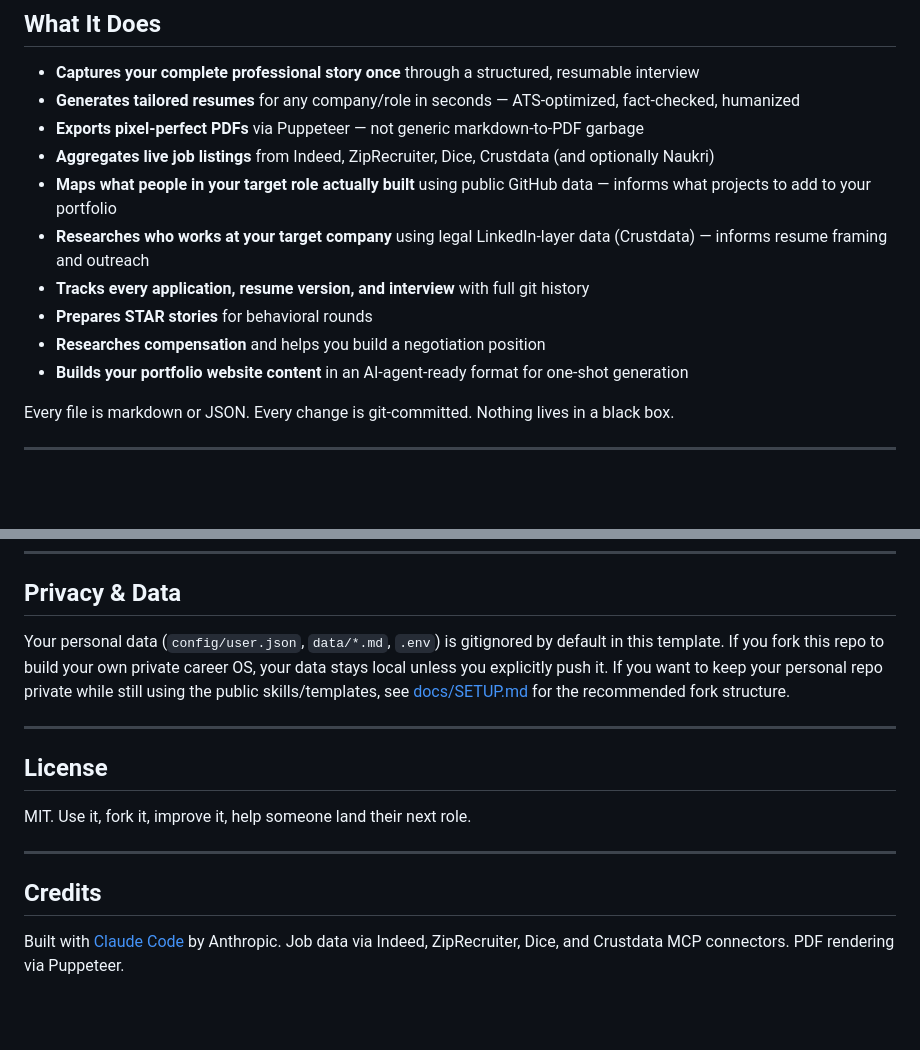
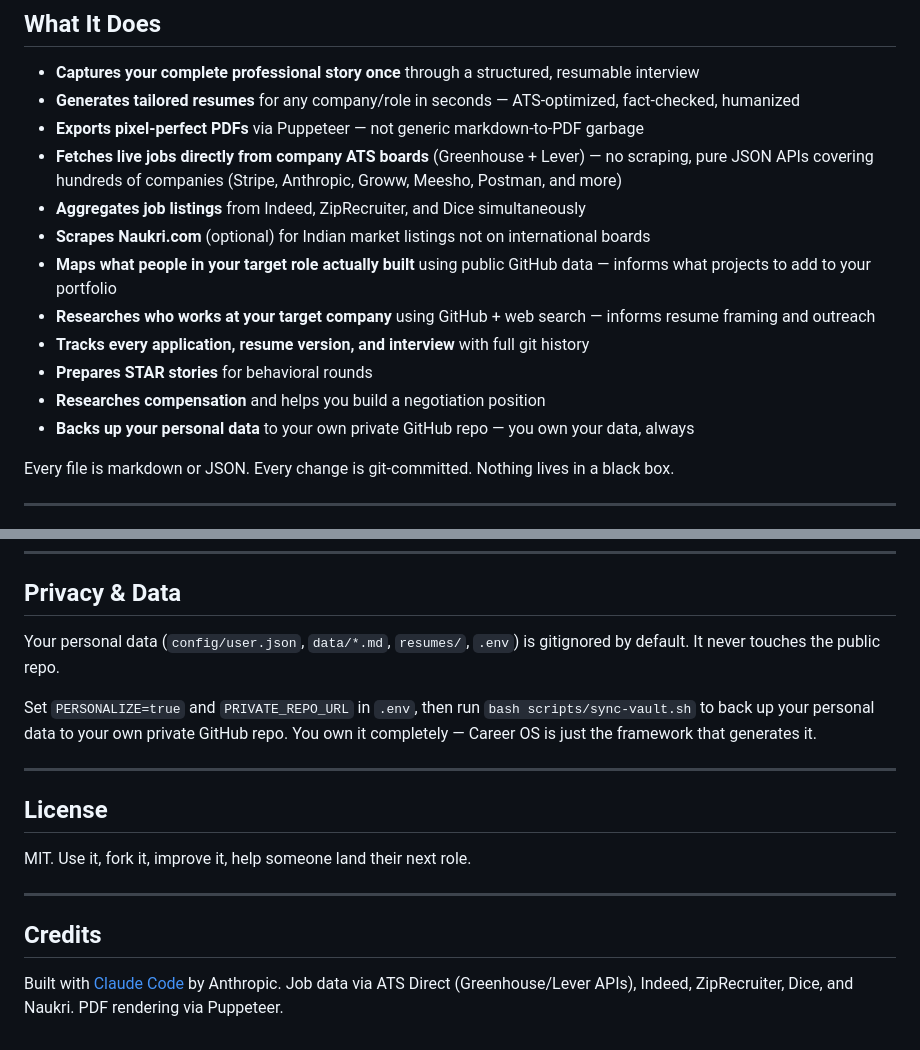
Before and after one commit to shubhamcodess/career-os, a Markdown page: README.md, 2 parts joined by grey strips. Drawn GitHub-style; blank space fills up the shorter version.

```diff
--- a/README.md
+++ b/README.md
@@ -14,15 +14,17 @@ your portfolio website. All powered by Claude Code, git, and a set of composable
 - **Captures your complete professional story once** through a structured, resumable interview
 - **Generates tailored resumes** for any company/role in seconds — ATS-optimized, fact-checked, humanized
 - **Exports pixel-perfect PDFs** via Puppeteer — not generic markdown-to-PDF garbage
-- **Aggregates live job listings** from Indeed, ZipRecruiter, Dice, Crustdata (and optionally Naukri)
+- **Fetches live jobs directly from company ATS boards** (Greenhouse + Lever) — no scraping,
+  pure JSON APIs covering hundreds of companies (Stripe, Anthropic, Groww, Meesho, Postman, and more)
+- **Aggregates job listings** from Indeed, ZipRecruiter, and Dice simultaneously
+- **Scrapes Naukri.com** (optional) for Indian market listings not on international boards
 - **Maps what people in your target role actually built** using public GitHub data — informs what
   projects to add to your portfolio
-- **Researches who works at your target company** using legal LinkedIn-layer data (Crustdata) —
-  informs resume framing and outreach
+- **Researches who works at your target company** using GitHub + web search — informs resume framing and outreach
 - **Tracks every application, resume version, and interview** with full git history
 - **Prepares STAR stories** for behavioral rounds
 - **Researches compensation** and helps you build a negotiation position
-- **Builds your portfolio website content** in an AI-agent-ready format for one-shot generation
+- **Backs up your personal data** to your own private GitHub repo — you own your data, always
 
 Every file is markdown or JSON. Every change is git-committed. Nothing lives in a black box.
 
@@ -181,11 +224,12 @@ Ideas for contributions:
 
 ## Privacy & Data
 
-Your personal data (`config/user.json`, `data/*.md`, `.env`) is gitignored by default in this
-template. If you fork this repo to build your own private career OS, your data stays local
-unless you explicitly push it. If you want to keep your personal repo private while still
-using the public skills/templates, see [docs/SETUP.md](docs/SETUP.md) for the recommended
-fork structure.
+Your personal data (`config/user.json`, `data/*.md`, `resumes/`, `.env`) is gitignored
+by default. It never touches the public repo.
+
+Set `PERSONALIZE=true` and `PRIVATE_REPO_URL` in `.env`, then run `bash scripts/sync-vault.sh`
+to back up your personal data to your own private GitHub repo. You own it completely —
+Career OS is just the framework that generates it.
 
 ---
 
@@ -198,5 +242,5 @@ MIT. Use it, fork it, improve it, help someone land their next role.
 ## Credits
 
 Built with [Claude Code](https://claude.com/claude-code) by Anthropic.
-Job data via Indeed, ZipRecruiter, Dice, and Crustdata MCP connectors.
+Job data via ATS Direct (Greenhouse/Lever APIs), Indeed, ZipRecruiter, Dice, and Naukri.
 PDF rendering via Puppeteer.
```
Also changed, not shown: other parts of README.md (+69 -28 lines).
